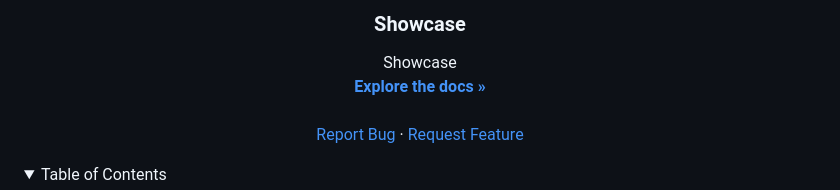
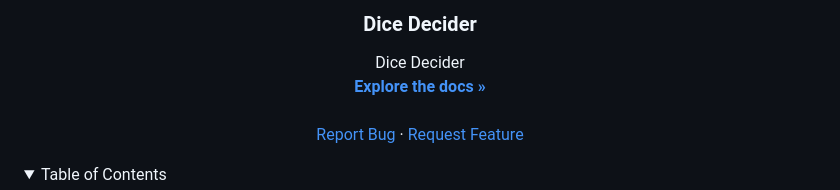
Before and after one commit to FayeRosenshein/DiceDecider, a Markdown page: README.md, the part around the change printed below. Drawn GitHub-style; folded sections open.

```diff
--- a/README.md
+++ b/README.md
@@ -11,7 +11,7 @@
   </a>
 
-<h3 align="center">Showcase</h3>
+<h3 align="center">Dice Decider</h3>
 
   <p align="center">
-   Showcase
+   Dice Decider
     <br />
```
Also changed, not shown: other parts of README.md (+12 -12 lines), public/assets/classes.png (added), public/assets/map.png (added), public/assets/singleCharacter.png (added).
